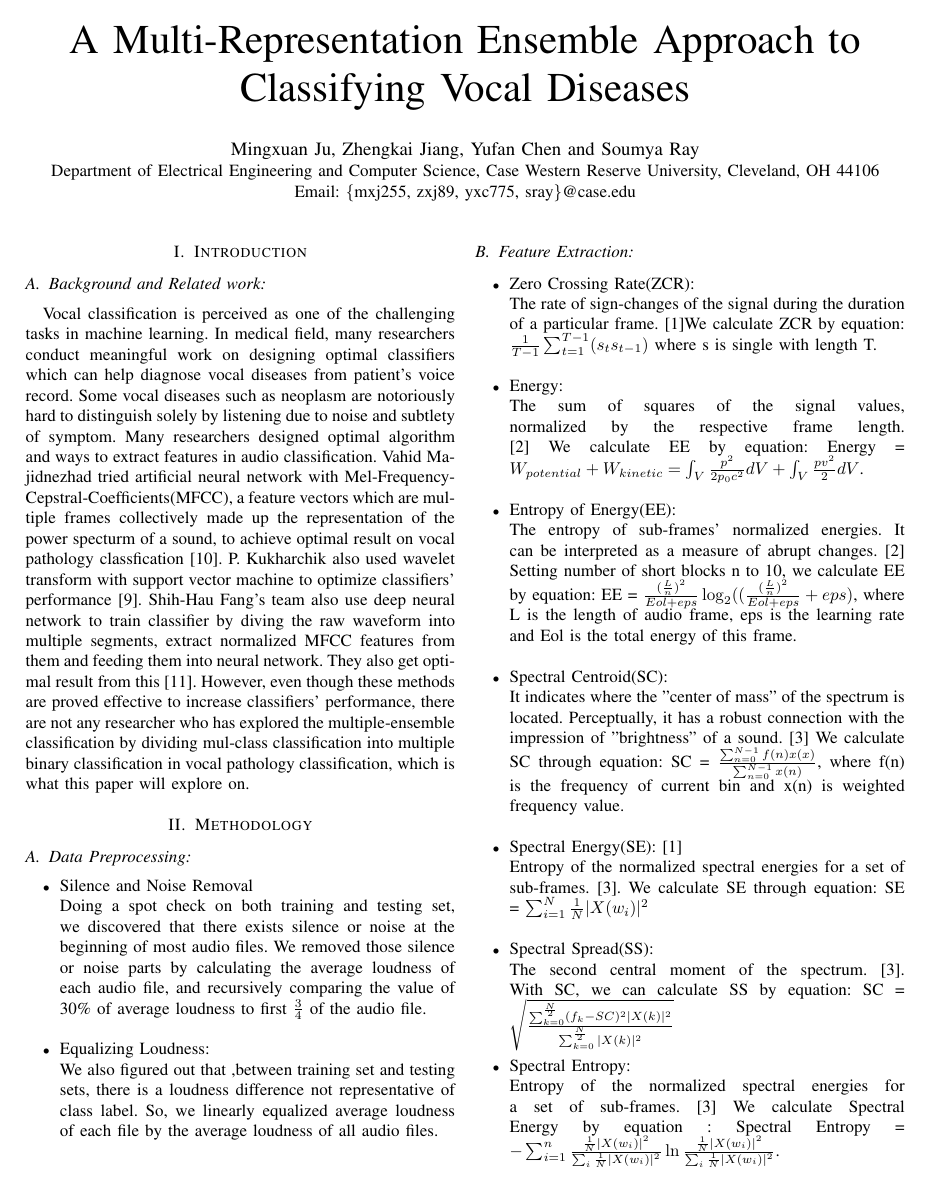
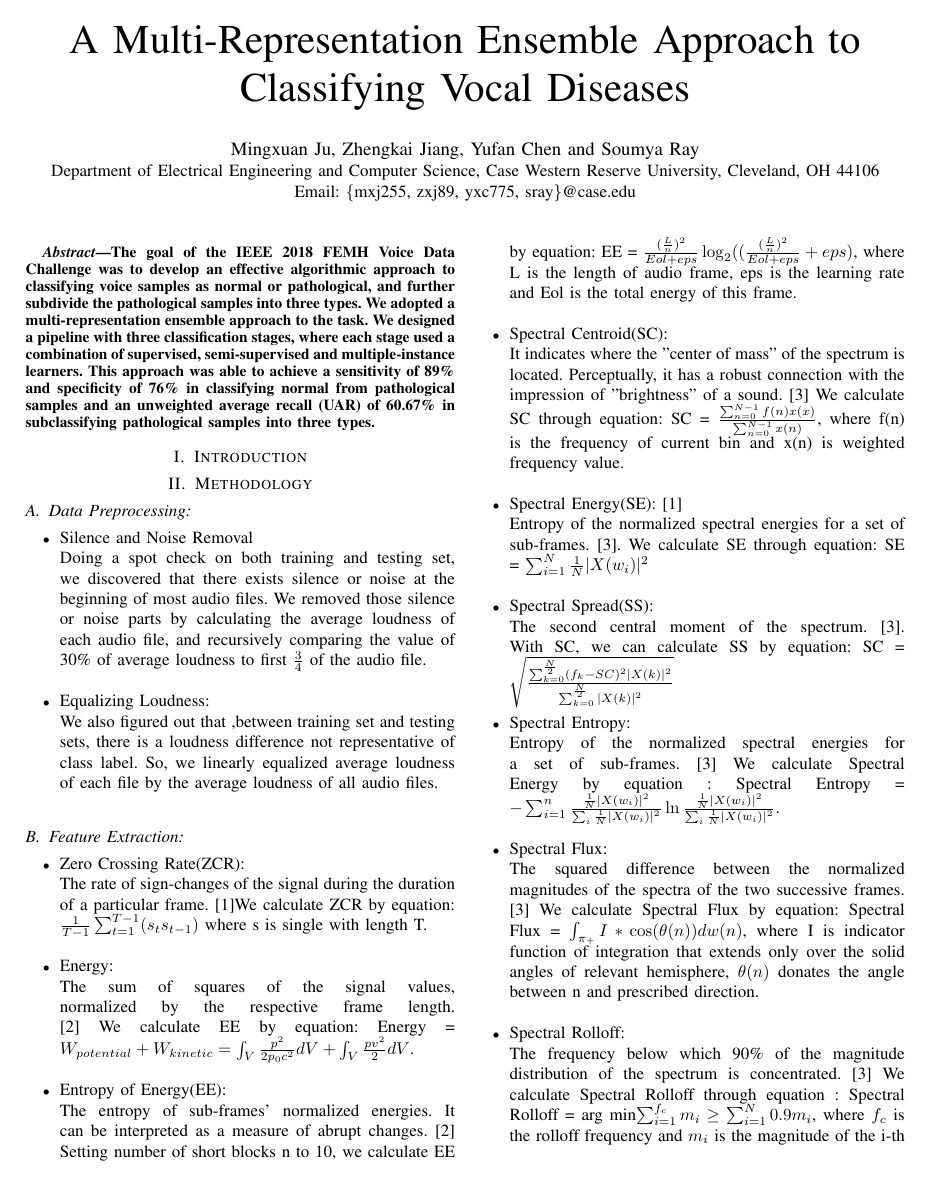
Before and after one commit to jumxglhf/ieee_audio, a LaTeX paper (paper/conference_041818.tex): page 1 of 4. Compiled offline with pdfLaTeX; a missing font is replaced by an installed copy or a similar font; a LaTeX package or settings file that is missing is left out.

Commit message:
added abstract

```diff
--- a/paper/conference_041818.tex
+++ b/paper/conference_041818.tex
@@ -17,7 +17,9 @@
 \IEEEauthorblockA{Email: {\{mxj255, zxj89, yxc775, sray\}@case.edu}}
 }
 \maketitle
-
+\begin{abstract}
+The goal of the IEEE 2018 FEMH Voice Data Challenge was to develop an effective algorithmic approach to classifying voice samples as normal or pathological, and further subdivide the pathological samples into three types. We adopted a multi-representation ensemble approach to the task. We designed a pipeline with three classification stages, where each stage used a combination of supervised, semi-supervised and multiple-instance learners. This approach was able to achieve a sensitivity of 89\% and specificity of 76\% in classifying normal from pathological samples and an unweighted average recall (UAR) of 60.67\% in subclassifying pathological samples into three types.
+\end{abstract}
 %\tableofcontents
 
 \input{Introduction}
```
Also changed, not shown: paper/conference_041818.tex (2 more changed lines).
